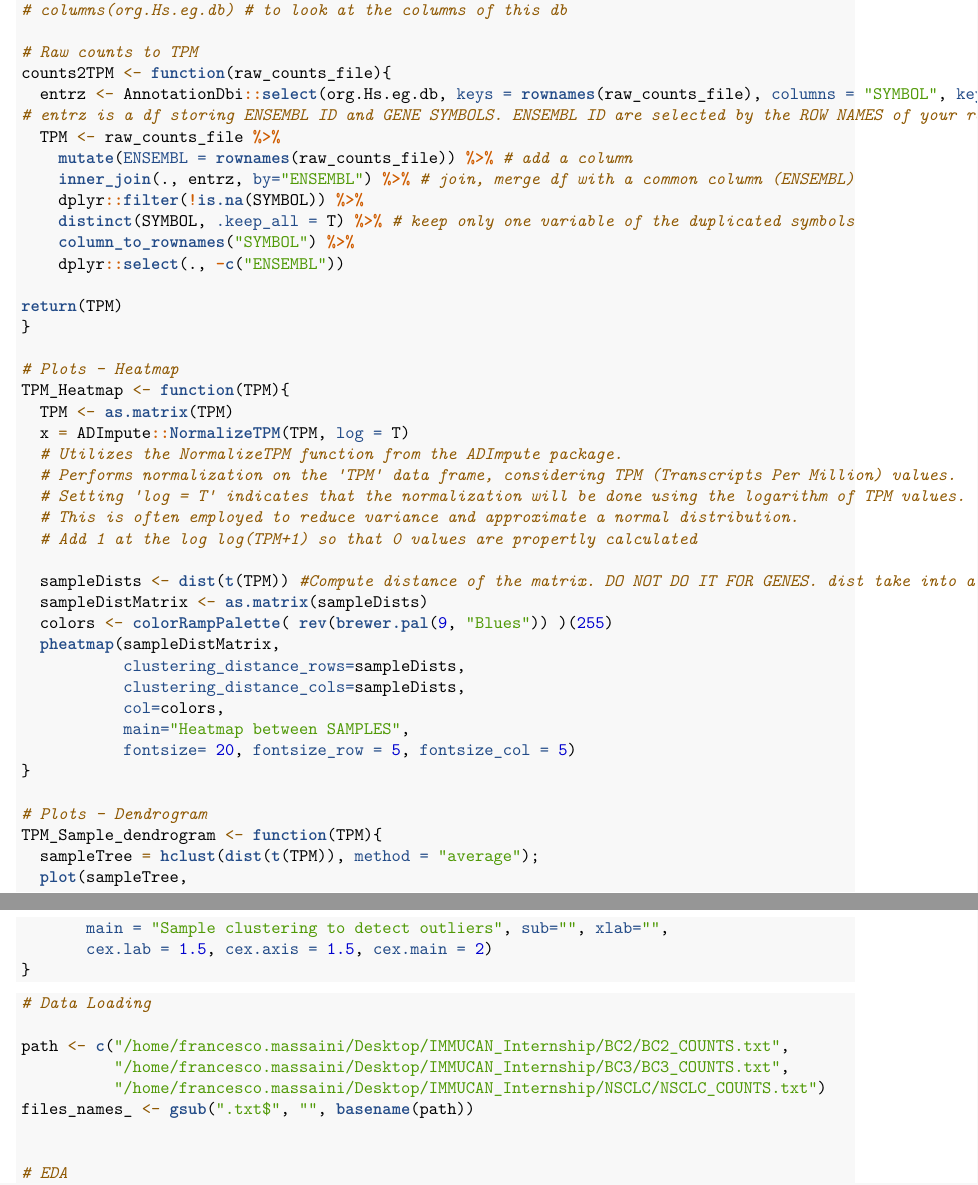
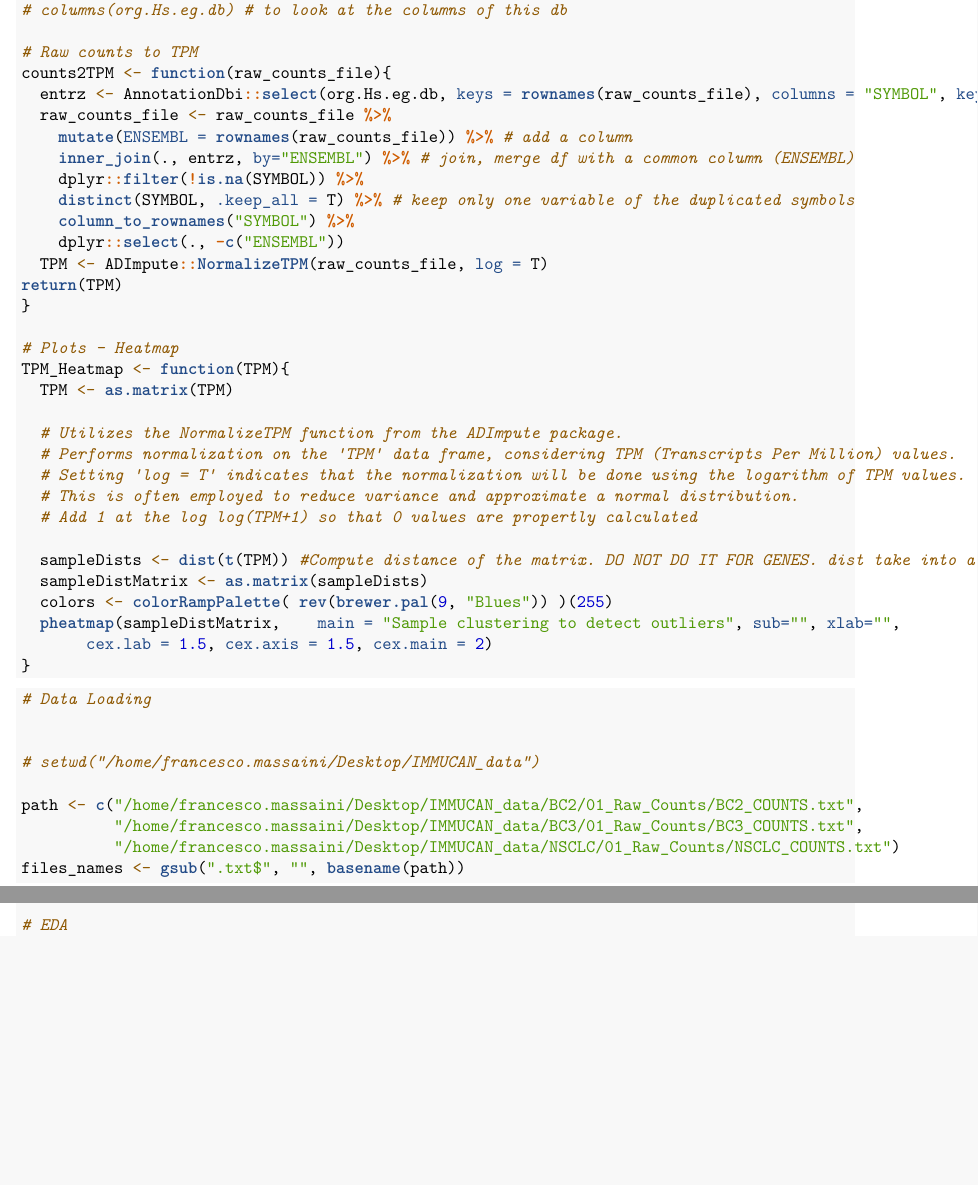
Before and after one commit to FrancescoMassaini/IMMUCAN_Internship_code, an R Markdown document (Counts_to_TPM.Rmd): two parts of pages 2 and 3 of 3, joined at a grey line, cut so that both start at the same text, the shorter picture padded with empty space. Rendered offline with R 4.5, knitr and Pandoc, then LaTeX, with nearby package versions; some code elsewhere in the file could not run offline.

Commit message:
Fixed a minor issue in Counts_to_TPM and added specific directories for the results

````diff
--- a/Counts_to_TPM.Rmd
+++ b/Counts_to_TPM.Rmd
@@ -48,23 +48,22 @@ library(ADImpute) # This package provides functions for imputing missing data
 
 # Raw counts to TPM
 counts2TPM <- function(raw_counts_file){
-  entrz <- AnnotationDbi::select(org.Hs.eg.db, keys = rownames(raw_counts_file), columns = "SYMBOL", keytype = "ENSEMBL") # keys are the data to overlap. columns is the column to replace and keytype is the column where to find corrispondences
-# entrz is a df storing ENSEMBL ID and GENE SYMBOLS. ENSEMBL ID are selected by the ROW NAMES of your raw_counts_file
-  TPM <- raw_counts_file %>%
+  entrz <- AnnotationDbi::select(org.Hs.eg.db, keys = rownames(raw_counts_file), columns = "SYMBOL", keytype = "ENSEMBL") # keys are the data to overlap. columns is the column to replace and keytype is the column where to find corrispondences   # entrz is a df storing ENSEMBL ID and GENE SYMBOLS. ENSEMBL ID are selected by the ROW NAMES of your raw_counts_file
+  raw_counts_file <- raw_counts_file %>%
     mutate(ENSEMBL = rownames(raw_counts_file)) %>% # add a column
     inner_join(., entrz, by="ENSEMBL") %>% # join, merge df with a common column (ENSEMBL)
     dplyr::filter(!is.na(SYMBOL)) %>%
     distinct(SYMBOL, .keep_all = T) %>% # keep only one variable of the duplicated symbols
     column_to_rownames("SYMBOL") %>%
     dplyr::select(., -c("ENSEMBL"))
-
+  TPM <- ADImpute::NormalizeTPM(raw_counts_file, log = T)
 return(TPM)
 }
 
 # Plots - Heatmap
 TPM_Heatmap <- function(TPM){
   TPM <- as.matrix(TPM)
-  x = ADImpute::NormalizeTPM(TPM, log = T)
+
   # Utilizes the NormalizeTPM function from the ADImpute package.
   # Performs normalization on the 'TPM' data frame, considering TPM (Transcripts Per Million) values.
   # Setting 'log = T' indicates that the normalization will be done using the logarithm of TPM values.
@@ -74,19 +73,7 @@ TPM_Heatmap <- function(TPM){
   sampleDists <- dist(t(TPM)) #Compute distance of the matrix. DO NOT DO IT FOR GENES. dist take into account rows! So to look at the patients you need to transpose. Distance is computed with eucledian metric. Remember you need to transpose (t) the matrix because dist takes rows (and samples are into columns)
   sampleDistMatrix <- as.matrix(sampleDists)
   colors <- colorRampPalette( rev(brewer.pal(9, "Blues")) )(255)
-  pheatmap(sampleDistMatrix,
-           clustering_distance_rows=sampleDists,
-           clustering_distance_cols=sampleDists,
-           col=colors,
-           main="Heatmap between SAMPLES",
-           fontsize= 20, fontsize_row = 5, fontsize_col = 5)
-}
-
-# Plots - Dendrogram
-TPM_Sample_dendrogram <- function(TPM){
-  sampleTree = hclust(dist(t(TPM)), method = "average");
-  plot(sampleTree,
-       main = "Sample clustering to detect outliers", sub="", xlab="",
+  pheatmap(sampleDistMatrix,    main = "Sample clustering to detect outliers", sub="", xlab="",
        cex.lab = 1.5, cex.axis = 1.5, cex.main = 2)
 }
 ```
@@ -97,8 +84,10 @@ TPM_Sample_dendrogram <- function(TPM){
 ```{r Data Loading and plots}
 # Data Loading
 
-path <- c("/home/francesco.massaini/Desktop/IMMUCAN_Internship/BC2/BC2_COUNTS.txt",
-          "/home/francesco.massaini/Desktop/IMMUCAN_Internship/BC3/BC3_COUNTS.txt",
-          "/home/francesco.massaini/Desktop/IMMUCAN_Internship/NSCLC/NSCLC_COUNTS.txt")
-files_names_ <- gsub(".txt$", "", basename(path))
 
+# setwd("/home/francesco.massaini/Desktop/IMMUCAN_data")
+
+path <- c("/home/francesco.massaini/Desktop/IMMUCAN_data/BC2/01_Raw_Counts/BC2_COUNTS.txt",
+          "/home/francesco.massaini/Desktop/IMMUCAN_data/BC3/01_Raw_Counts/BC3_COUNTS.txt",
+          "/home/francesco.massaini/Desktop/IMMUCAN_data/NSCLC/01_Raw_Counts/NSCLC_COUNTS.txt")
+files_names <- gsub(".txt$", "", basename(path))
````
Also changed, not shown: Counts_to_TPM.Rmd (8 more changed lines).
